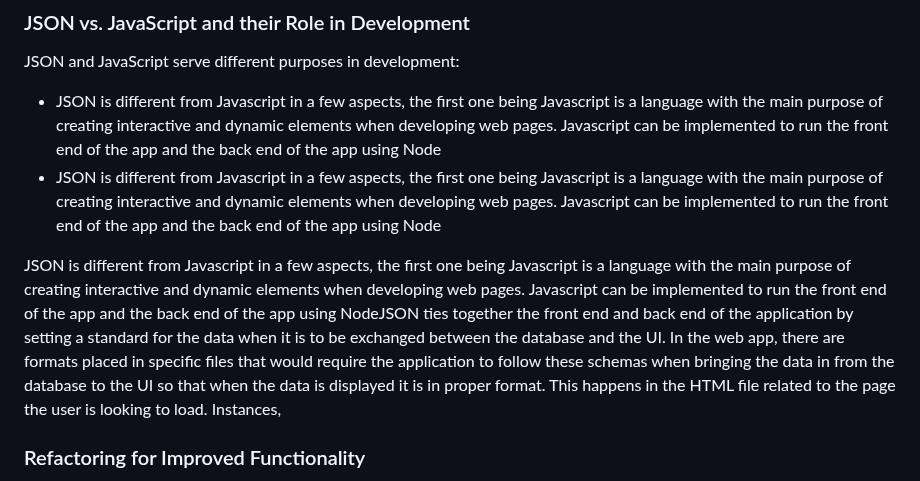
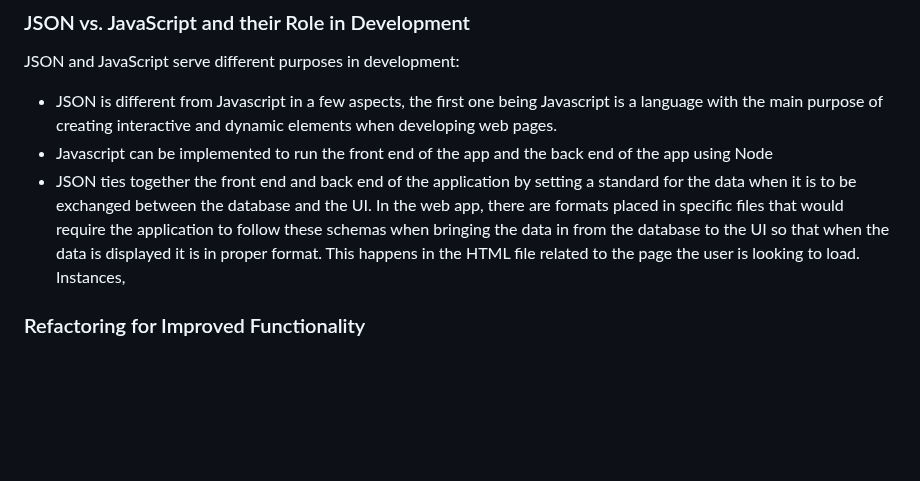
Before and after one commit to Crash-Coder/CS465-fullstack, a Markdown page: README.md, the part around the change. GitHub-like rendering; blank space fills up the shorter version.

Commit message:
Update README.md
Fixing README

```diff
--- a/README.md
+++ b/README.md
@@ -14,10 +14,9 @@ The backend used a NoSQL MongoDB due to the data requirements for the applicatio
 
 JSON and JavaScript serve different purposes in development:
 
-- JSON is different from Javascript in a few aspects, the first one being Javascript is a language with the main purpose of creating interactive and dynamic elements when developing web pages. Javascript can be implemented to run the front end of the app and the back end of the app using Node
-- JSON is different from Javascript in a few aspects, the first one being Javascript is a language with the main purpose of creating interactive and dynamic elements when developing web pages. Javascript can be implemented to run the front end of the app and the back end of the app using Node
-
-JSON is different from Javascript in a few aspects, the first one being Javascript is a language with the main purpose of creating interactive and dynamic elements when developing web pages. Javascript can be implemented to run the front end of the app and the back end of the app using NodeJSON ties together the front end and back end of the application by setting a standard for the data when it is to be exchanged between the database and the UI. In the web app, there are formats placed in specific files that would require the application to follow these schemas when bringing the data in from the database to the UI so that when the data is displayed it is in proper format. This happens in the HTML file related to the page the user is looking to load.
+- JSON is different from Javascript in a few aspects, the first one being Javascript is a language with the main purpose of creating interactive and dynamic elements when developing web pages.
+- Javascript can be implemented to run the front end of the app and the back end of the app using Node
+- JSON ties together the front end and back end of the application by setting a standard for the data when it is to be exchanged between the database and the UI. In the web app, there are formats placed in specific files that would require the application to follow these schemas when bringing the data in from the database to the UI so that when the data is displayed it is in proper format. This happens in the HTML file related to the page the user is looking to load.
 Instances,
 
 ### Refactoring for Improved Functionality
```
